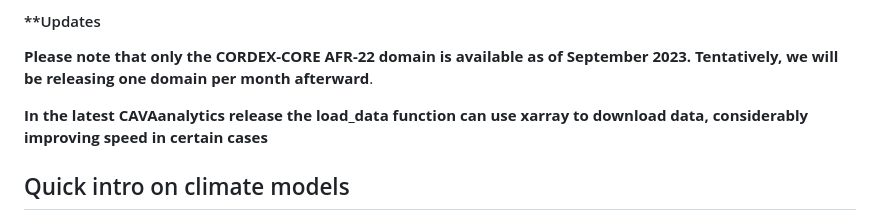
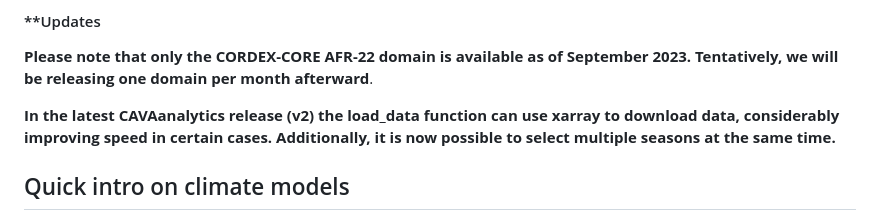
Before and after one commit to Risk-Team/CAVAanalytics, a Markdown page: README.md, the part around the change. Drawn GitHub-style.

```diff
--- a/README.md
+++ b/README.md
@@ -18,7 +18,7 @@
 
 **Please note that only the CORDEX-CORE AFR-22 domain is available as of September 2023. Tentatively, we will be releasing one domain per month afterward**.
 
-**In the latest CAVAanalytics release the load_data function can use xarray to download data, considerably improving speed in certain cases**
+**In the latest CAVAanalytics release (v2) the load_data function can use xarray to download data, considerably improving speed in certain cases. Additionally, it is now possible to select multiple seasons at the same time.**
 
 ## Quick intro on climate models
 CAVA (Climate and Agriculture Risk Visualization and Assessment) is a
```
